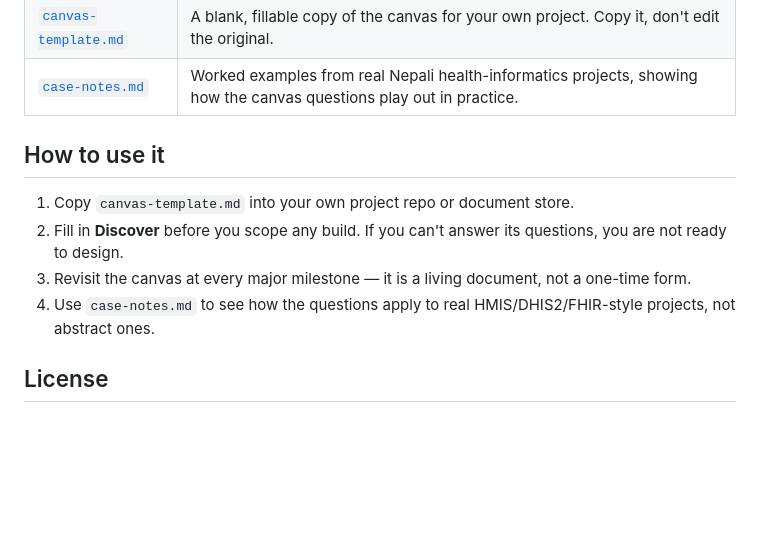
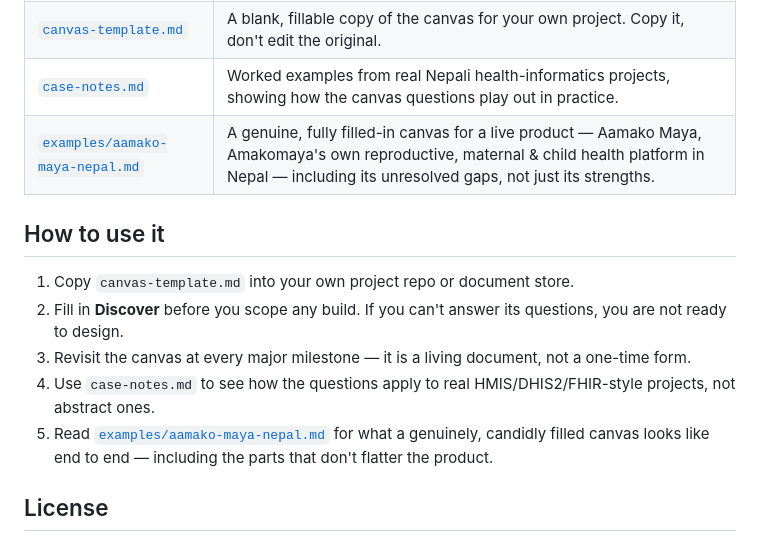
Before and after one commit to amakomaya/digital-health-innovation-canvas, a Markdown page: README.md, the part around the change. Rendered like a GitHub page; blank space fills up the shorter version.

```diff
--- a/README.md
+++ b/README.md
@@ -19,6 +19,7 @@ This framework is adapted for the Nepali and South Asian public health context f
 | [`canvas.md`](canvas.md) | The full framework: the three phases, the five aims, and the questions each one forces you to answer. |
 | [`canvas-template.md`](canvas-template.md) | A blank, fillable copy of the canvas for your own project. Copy it, don't edit the original. |
 | [`case-notes.md`](case-notes.md) | Worked examples from real Nepali health-informatics projects, showing how the canvas questions play out in practice. |
+| [`examples/aamako-maya-nepal.md`](examples/aamako-maya-nepal.md) | A genuine, fully filled-in canvas for a live product — Aamako Maya, Amakomaya's own reproductive, maternal & child health platform in Nepal — including its unresolved gaps, not just its strengths. |
 
 ## How to use it
 
@@ -26,6 +27,7 @@ This framework is adapted for the Nepali and South Asian public health context f
 2. Fill in **Discover** before you scope any build. If you can't answer its questions, you are not ready to design.
 3. Revisit the canvas at every major milestone — it is a living document, not a one-time form.
 4. Use `case-notes.md` to see how the questions apply to real HMIS/DHIS2/FHIR-style projects, not abstract ones.
+5. Read [`examples/aamako-maya-nepal.md`](examples/aamako-maya-nepal.md) for what a genuinely, candidly filled canvas looks like end to end — including the parts that don't flatter the product.
 
 ## License
 
```
Also changed, not shown: examples/aamako-maya-nepal.md (added, +90 -0 lines).
